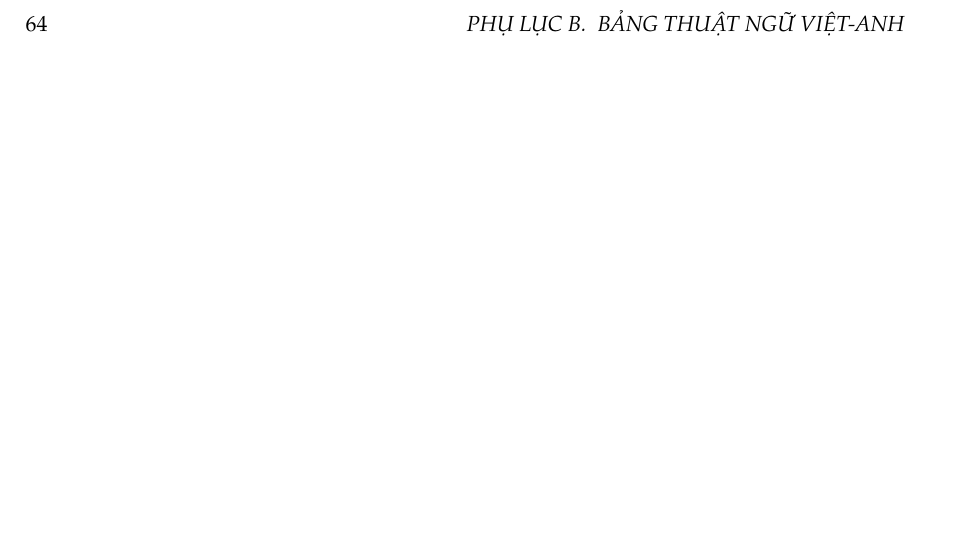
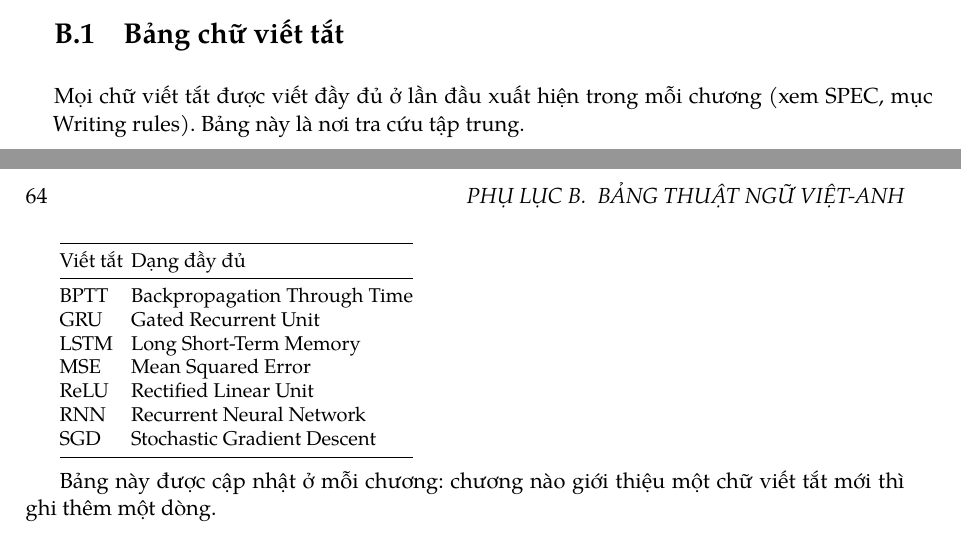
Before and after one commit to Giang-Dang/latex-books, a LaTeX book (books/tu-rnn-den-transformer/main.tex, which reads books/tu-rnn-den-transformer/backmatter/appendix-b-thuat-ngu.tex): part of page 72 of 81 before the commit and two parts of pages 71 and 72 of 81 after it, the two joined at a grey line, cut at the place of the change, the shorter picture padded with empty space. Compiled offline with XeLaTeX; a missing font is replaced by an installed copy or a similar font.

Commit message:
feat: add abbreviation rule to SPEC and master table to appendix B
- SPEC writing rules: every abbreviation spelled out at first use
  in each chapter
- Appendix B: new abbreviation table (BPTT, GRU, LSTM, MSE,
  ReLU, RNN, SGD)

```diff
--- a/books/tu-rnn-den-transformer/backmatter/appendix-b-thuat-ngu.tex
+++ b/books/tu-rnn-den-transformer/backmatter/appendix-b-thuat-ngu.tex
@@ -49,3 +49,29 @@ descent'', ``vanishing gradient''.
 Bảng này được cập nhật ở mỗi chương: chương nào thêm thuật ngữ mới thì
 ghi thêm dòng, kèm tên chương để biết nó xuất hiện lần đầu ở đâu. Một
 thuật ngữ đã có quyết định rồi thì các chương sau không thay đổi.
+
+\section{Bảng chữ viết tắt}
+\label{sec:app-b-viet-tat}
+
+Mọi chữ viết tắt được viết đầy đủ ở lần đầu xuất hiện trong mỗi chương
+(xem SPEC, mục Writing rules). Bảng này là nơi tra cứu tập trung.
+
+\small
+\begin{tabular}{@{}ll@{}}
+\toprule
+Viết tắt & Dạng đầy đủ \\
+\midrule
+BPTT & Backpropagation Through Time \\
+GRU  & Gated Recurrent Unit \\
+LSTM & Long Short-Term Memory \\
+MSE  & Mean Squared Error \\
+ReLU & Rectified Linear Unit \\
+RNN  & Recurrent Neural Network \\
+SGD  & Stochastic Gradient Descent \\
+\bottomrule
+\end{tabular}
+\normalsize
+
+\vspace{0.5em}
+Bảng này được cập nhật ở mỗi chương: chương nào giới thiệu một chữ viết
+tắt mới thì ghi thêm một dòng.
```
Also changed, not shown: books/tu-rnn-den-transformer/SPEC.md (+5 -0 lines).
